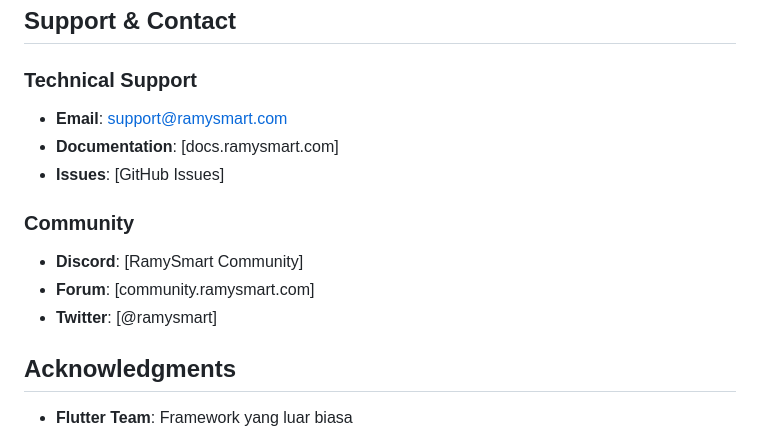
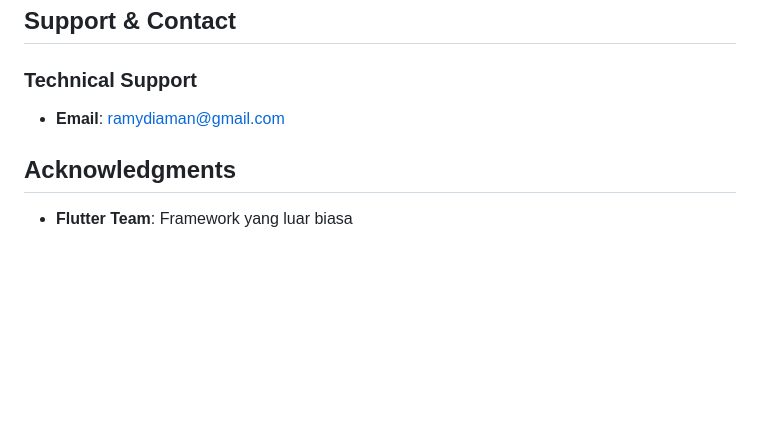
Before and after one commit to Afrizal236/RamySmart, a Markdown page: README.md, the part around the change. GitHub-like rendering; blank space fills up the shorter version.

```diff
--- a/README.md
+++ b/README.md
@@ -395,14 +395,7 @@ copies or substantial portions of the Software.
 ## Support & Contact
 
 ### Technical Support
-- **Email**: support@ramysmart.com
-- **Documentation**: [docs.ramysmart.com]
-- **Issues**: [GitHub Issues]
-
-### Community
-- **Discord**: [RamySmart Community]
-- **Forum**: [community.ramysmart.com]
-- **Twitter**: [@ramysmart]
+- **Email**: ramydiaman@gmail.com
 
 ## Acknowledgments
 
```
